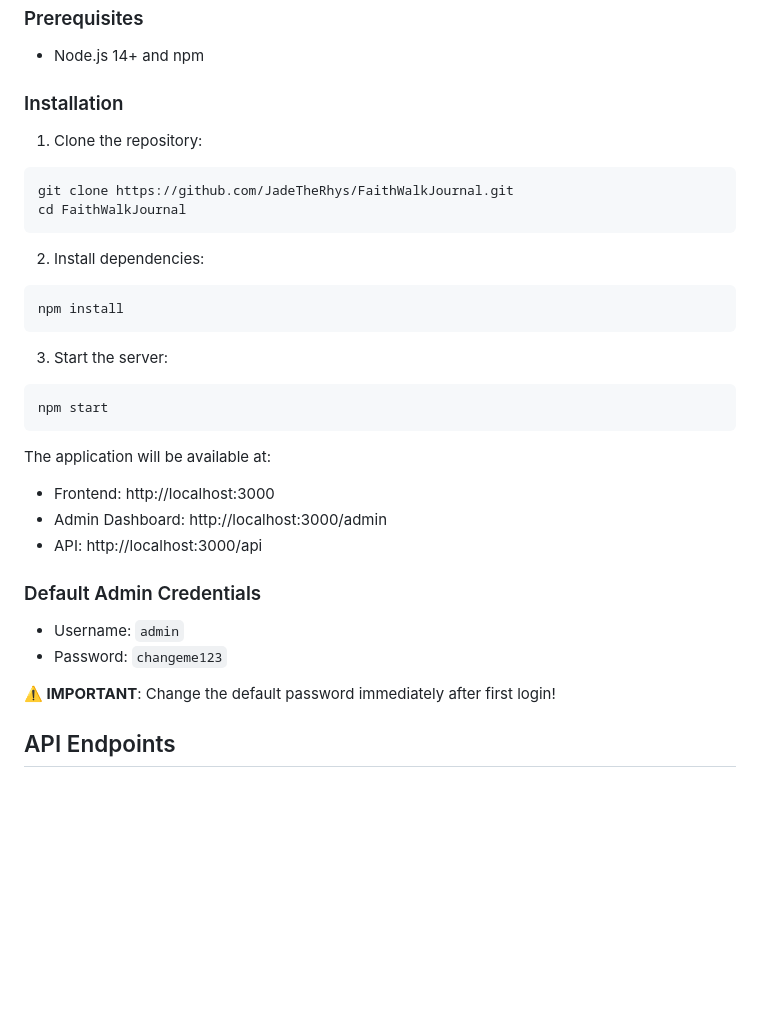
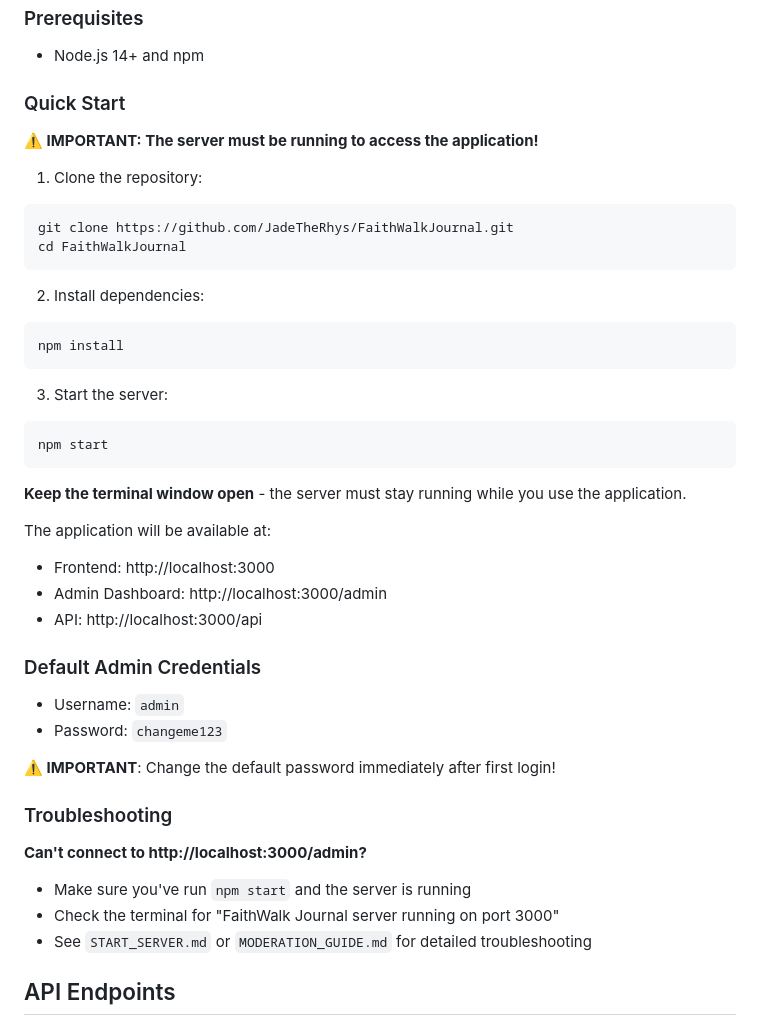
Before and after one commit to JadeTheRhys/FaithWalkJournal, a Markdown page: README.md, the part around the change. Drawn GitHub-style; blank space fills up the shorter version.

Commit message:
Add server startup instructions and troubleshooting for connection issues
Co-authored-by: JadeTheRhys <247002625+JadeTheRhys@users.noreply.github.com>

````diff
--- a/README.md
+++ b/README.md
@@ -34,7 +34,9 @@ A spiritual journaling application with anonymous community sharing, automated m
 ### Prerequisites
 - Node.js 14+ and npm
 
-### Installation
+### Quick Start
+
+**⚠️ IMPORTANT: The server must be running to access the application!**
 
 1. Clone the repository:
 ```bash
@@ -52,6 +54,8 @@ npm install
 npm start
 ```
 
+**Keep the terminal window open** - the server must stay running while you use the application.
+
 The application will be available at:
 - Frontend: http://localhost:3000
 - Admin Dashboard: http://localhost:3000/admin
@@ -62,6 +66,13 @@ The application will be available at:
 - Password: `changeme123`
 
 **⚠️ IMPORTANT**: Change the default password immediately after first login!
+
+### Troubleshooting
+
+**Can't connect to http://localhost:3000/admin?**
+- Make sure you've run `npm start` and the server is running
+- Check the terminal for "FaithWalk Journal server running on port 3000"
+- See `START_SERVER.md` or `MODERATION_GUIDE.md` for detailed troubleshooting
 
 ## API Endpoints
 
````
Also changed, not shown: MODERATION_GUIDE.md (+133 -5 lines), START_SERVER.md (added, +71 -0 lines).
